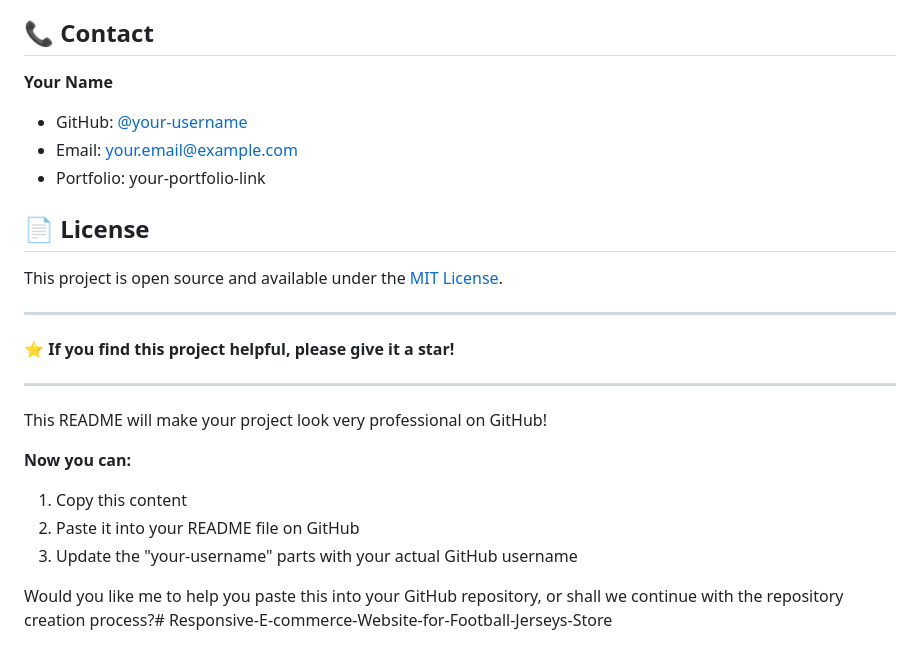
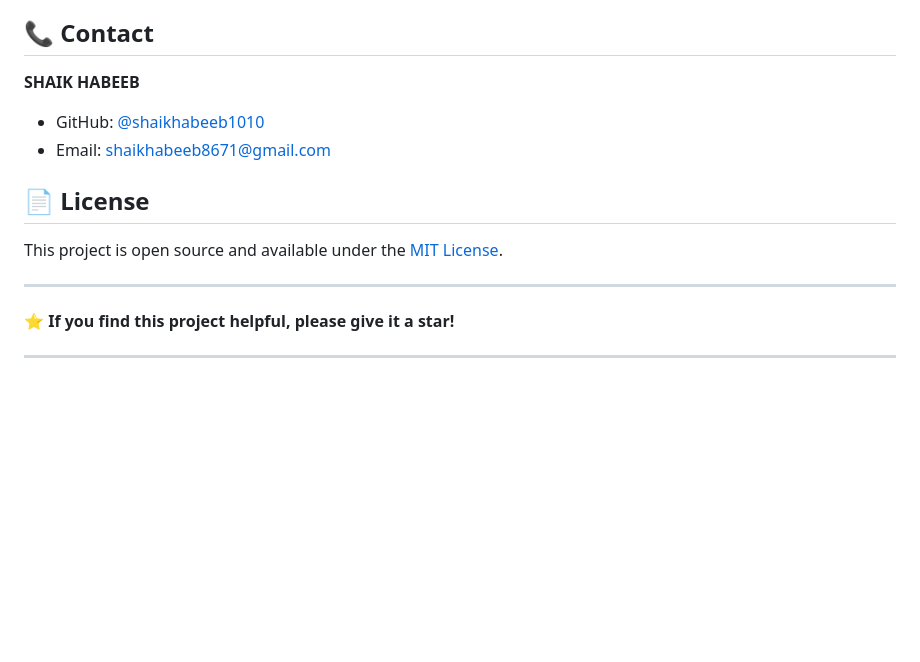
Before and after one commit to shaikhabeeb1010/Responsive-E-commerce-Website-for-Football-Jerseys-Store, a Markdown page: README.md, the part around the change printed below. GitHub-like rendering; blank space fills up the shorter version.

Commit message:
Add professional README with project details

```diff
--- a/README.md
+++ b/README.md
@@ -146,10 +146,9 @@ Modify `css/style.css` for custom styles:
 
 ## 📞 Contact
 
-**Your Name**
-- GitHub: [@your-username](https://github.com/your-username)
-- Email: your.email@example.com
-- Portfolio: your-portfolio-link
+**SHAIK HABEEB**
+- GitHub: [@shaikhabeeb1010](https://github.com/shaikhabeeb1010)
+- Email: shaikhabeeb8671@gmail.com
 
 ## 📄 License
 
@@ -160,12 +159,3 @@ This project is open source and available under the [MIT License](LICENSE).
 **⭐ If you find this project helpful, please give it a star!**
 
 ---
-
-This README will make your project look very professional on GitHub!
-
-**Now you can:**
-1. Copy this content
-2. Paste it into your README file on GitHub
-3. Update the "your-username" parts with your actual GitHub username
-
-Would you like me to help you paste this into your GitHub repository, or shall we continue with the repository creation process?# Responsive-E-commerce-Website-for-Football-Jerseys-Store
```
Also changed, not shown: other parts of README.md (+1 -1 lines).
